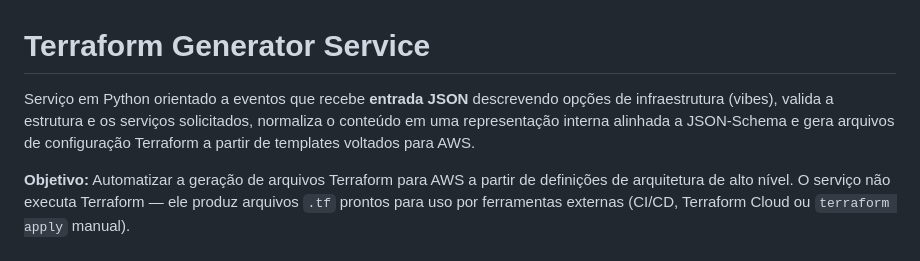
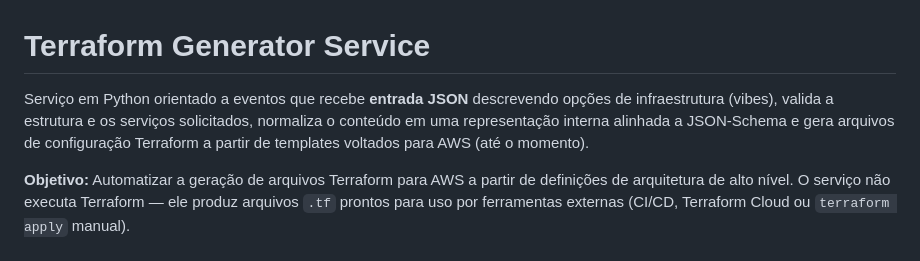
Before and after one commit to laisario/terraform-generator-service, a Markdown page: README.md, the part around the change. Drawn GitHub-style.

```diff
--- a/README.md
+++ b/README.md
@@ -1,6 +1,6 @@
 # Terraform Generator Service
 
-Serviço em Python orientado a eventos que recebe **entrada JSON** descrevendo opções de infraestrutura (vibes), valida a estrutura e os serviços solicitados, normaliza o conteúdo em uma representação interna alinhada a JSON-Schema e gera arquivos de configuração Terraform a partir de templates voltados para AWS.
+Serviço em Python orientado a eventos que recebe **entrada JSON** descrevendo opções de infraestrutura (vibes), valida a estrutura e os serviços solicitados, normaliza o conteúdo em uma representação interna alinhada a JSON-Schema e gera arquivos de configuração Terraform a partir de templates voltados para AWS (até o momento).
 
 **Objetivo:** Automatizar a geração de arquivos Terraform para AWS a partir de definições de arquitetura de alto nível. O serviço não executa Terraform — ele produz arquivos `.tf` prontos para uso por ferramentas externas (CI/CD, Terraform Cloud ou `terraform apply` manual).
 
```
